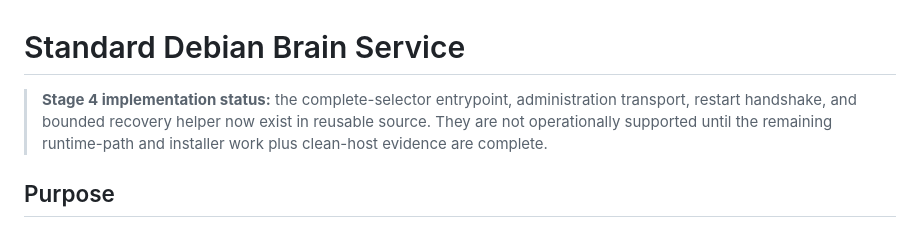
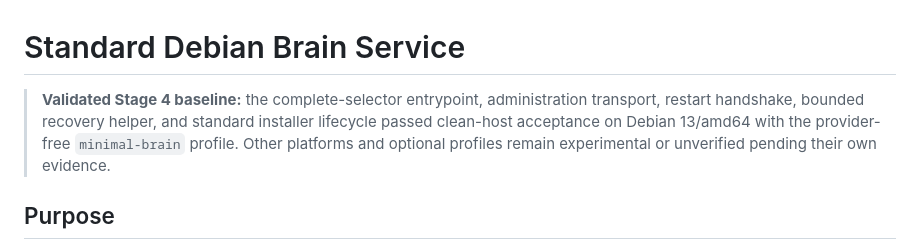
Before and after one commit to AsusFarstrider/oracle-core, a Markdown page: docs/runbooks/service-deployment.md, the part around the change. Rendered like a GitHub page.

```diff
--- a/docs/runbooks/service-deployment.md
+++ b/docs/runbooks/service-deployment.md
@@ -1,10 +1,10 @@
 # Standard Debian Brain Service
 
-> **Stage 4 implementation status:** the complete-selector entrypoint,
-> administration transport, restart handshake, and bounded recovery helper now
-> exist in reusable source. They are not operationally supported until the
-> remaining runtime-path and installer work plus clean-host evidence are
-> complete.
+> **Validated Stage 4 baseline:** the complete-selector entrypoint,
+> administration transport, restart handshake, bounded recovery helper, and
+> standard installer lifecycle passed clean-host acceptance on Debian 13/amd64
+> with the provider-free `minimal-brain` profile. Other platforms and optional
+> profiles remain experimental or unverified pending their own evidence.
 
 ## Purpose
 
```
Also changed, not shown: README.md (+34 -6 lines), docs/config/setup.md (+4 -3 lines).
